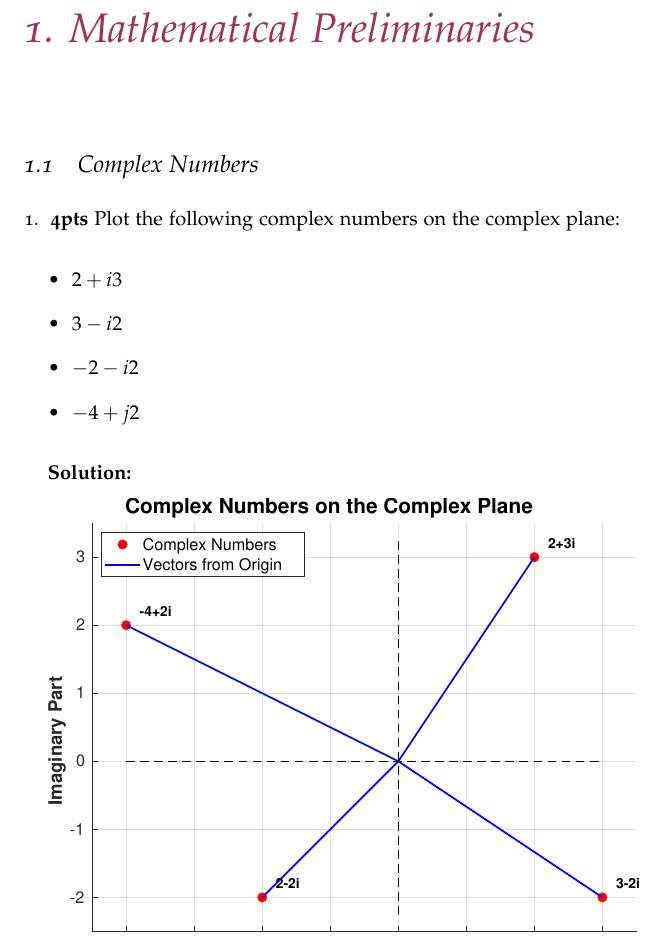
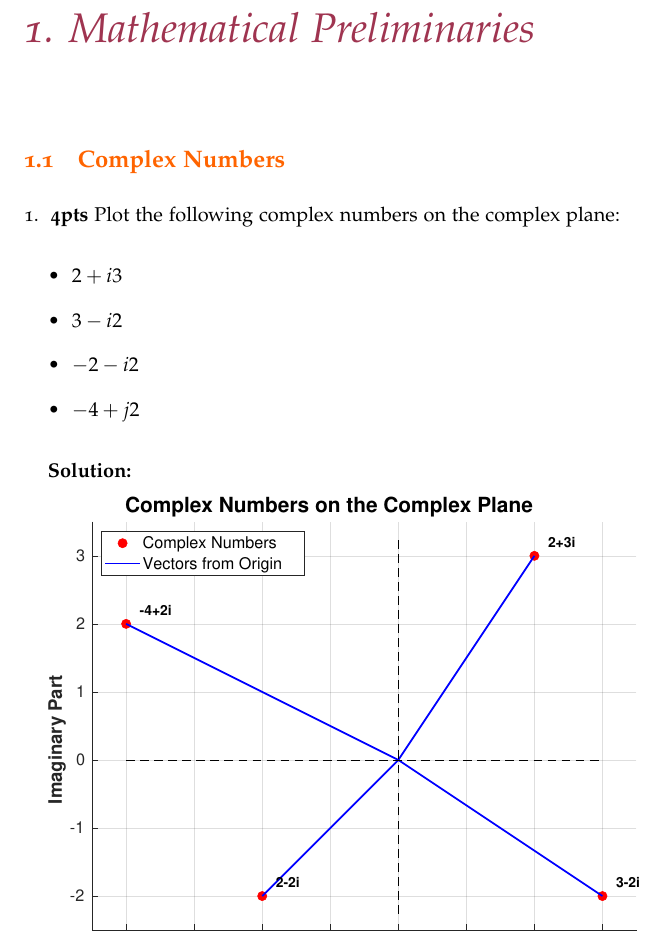
Before and after one commit to rahulbhadani/CPE381_FA25, a LaTeX thesis (Classwork/worksheet.tex): part of page 3 of 12, cut so that both start at the same text. Compiled offline with pdfLaTeX.

Commit message:
Worksheet updated

```diff
--- a/Classwork/worksheet.tex
+++ b/Classwork/worksheet.tex
@@ -224,6 +224,16 @@
     }%
   }%
 }
+
+\definecolor{darkorange}{RGB}{255, 100, 0}
+
+% Redefine section command with dark orange color
+\makeatletter
+\renewcommand\section{\@startsection{section}{1}{\z@}%
+                     {-3.5ex \@plus -1ex \@minus -.2ex}%
+                     {2.3ex \@plus.2ex}%
+                     {\normalfont\Large\bfseries\color{darkorange}}}
+\makeatother
 
 
 \begin{document}
```
Also changed, not shown: Classwork/worksheet.pdf.
